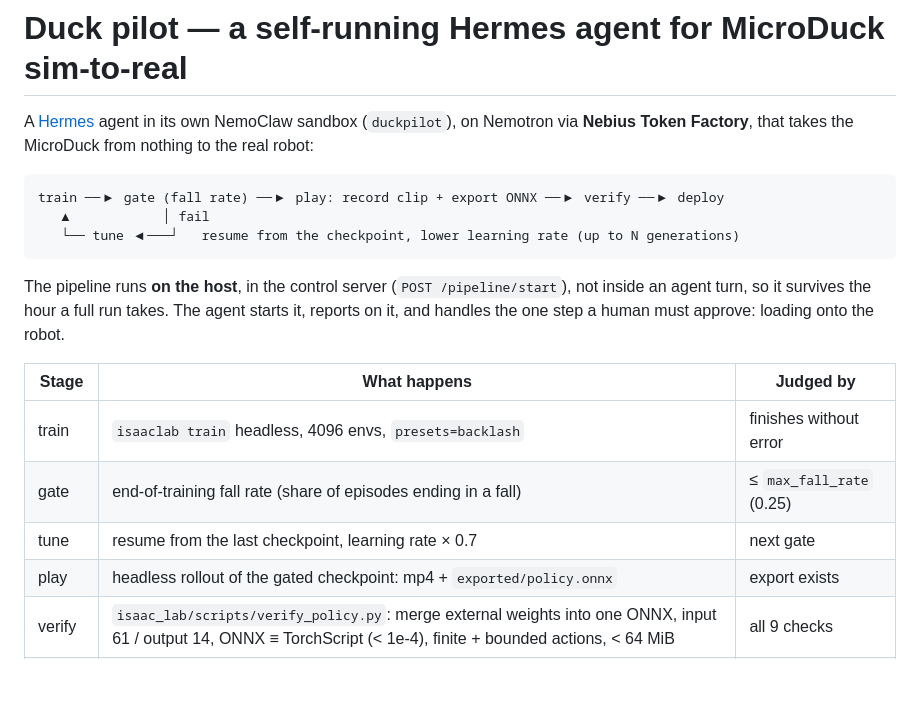
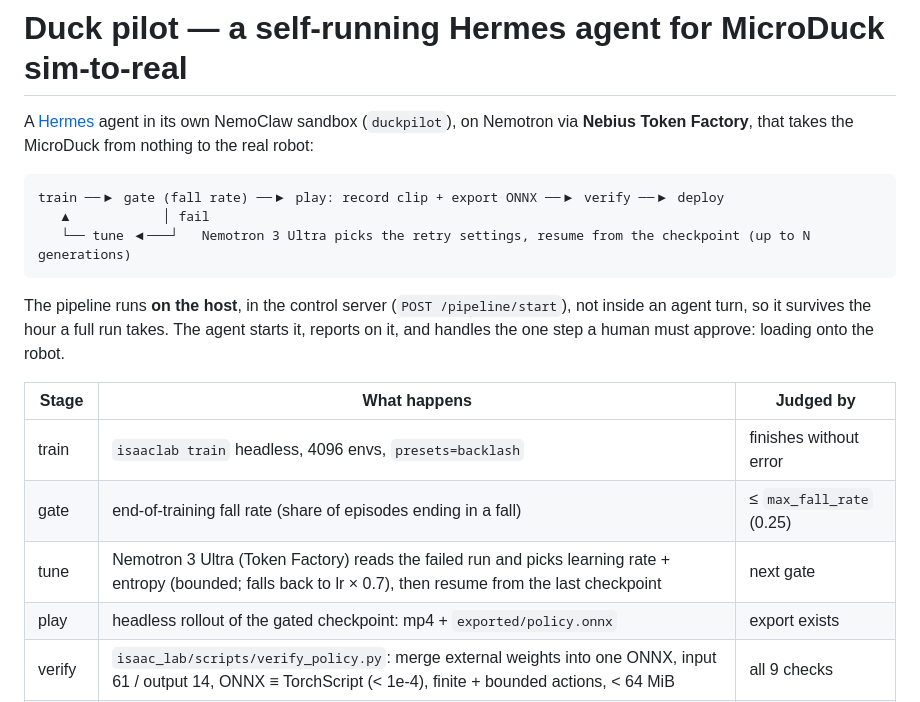
Before and after one commit to kabilankb/nebius-claw-microduck-isaaclab, a Markdown page: agents/hermes/README.md, the part around the change. Drawn GitHub-style; blank space fills up the shorter version.

````diff
--- a/agents/hermes/README.md
+++ b/agents/hermes/README.md
@@ -7,7 +7,7 @@ Factory**, that takes the MicroDuck from nothing to the real robot:
 ```
 train ──▶ gate (fall rate) ──▶ play: record clip + export ONNX ──▶ verify ──▶ deploy
    ▲            │ fail
-   └── tune ◀───┘   resume from the checkpoint, lower learning rate (up to N generations)
+   └── tune ◀───┘   Nemotron 3 Ultra picks the retry settings, resume from the checkpoint (up to N generations)
 ```
 
 The pipeline runs **on the host**, in the control server (`POST /pipeline/start`), not
@@ -18,7 +18,7 @@ reports on it, and handles the one step a human must approve: loading onto the r
 |---|---|---|
 | train | `isaaclab train` headless, 4096 envs, `presets=backlash` | finishes without error |
 | gate | end-of-training fall rate (share of episodes ending in a fall) | ≤ `max_fall_rate` (0.25) |
-| tune | resume from the last checkpoint, learning rate × 0.7 | next gate |
+| tune | Nemotron 3 Ultra (Token Factory) reads the failed run and picks learning rate + entropy (bounded; falls back to lr × 0.7), then resume from the last checkpoint | next gate |
 | play | headless rollout of the gated checkpoint: mp4 + `exported/policy.onnx` | export exists |
 | verify | `isaac_lab/scripts/verify_policy.py`: merge external weights into one ONNX, input 61 / output 14, ONNX ≡ TorchScript (< 1e-4), finite + bounded actions, < 64 MiB | all 9 checks |
 | deploy | `scp` to `DUCK_HOST`, `robotctl policy list`; then **waits**. `duck_deploy_confirm` (only after "the duck is on its stand") runs `sudo robotctl policy load walk …` | robot lists the policy |
````
Also changed, not shown: README.md (+35 -5 lines), docs/HACKATHON.md (added, +131 -0 lines), docs/media/architecture.png, 6 other files.
